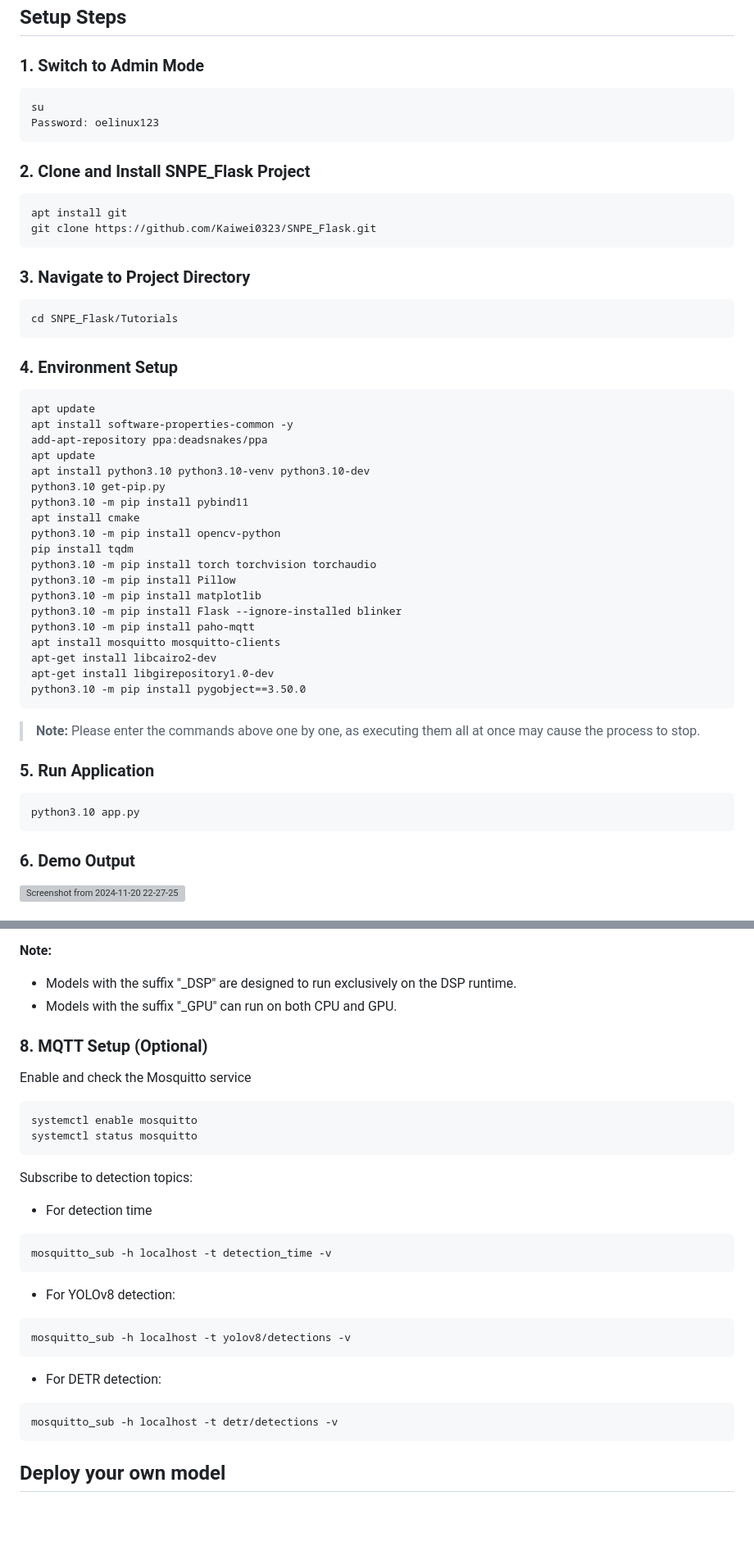
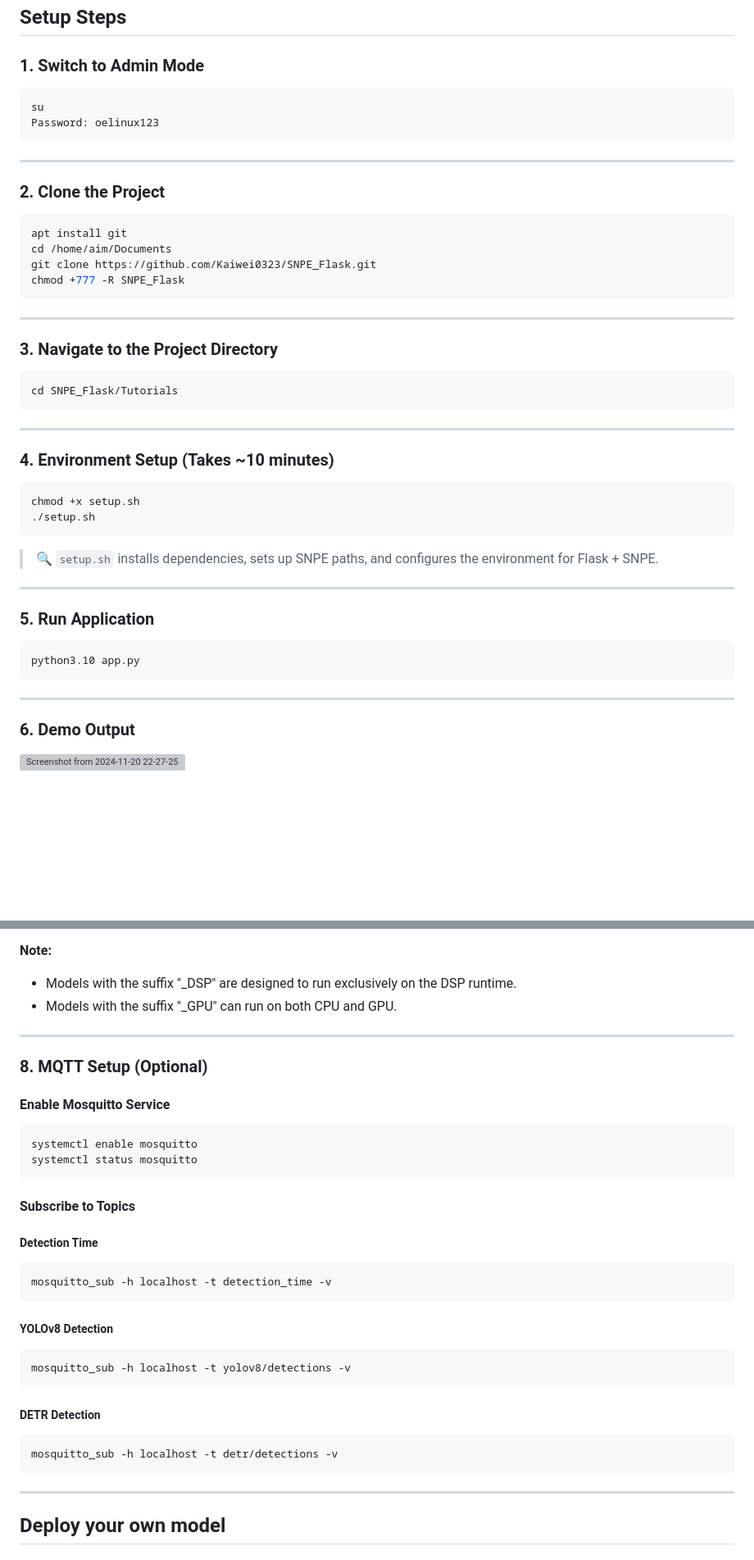
Before and after one commit to Kaiwei0323/SNPE_Flask, a Markdown page: README.md, 2 parts joined by grey strips. Shown: that part at 82% size. GitHub-like rendering; blank space fills up the shorter version; grey boxes are pictures that could not be loaded.

````diff
--- a/README.md
+++ b/README.md
@@ -74,48 +55,44 @@ Videos
 ### 1. Switch to Admin Mode
-```
+```bash
 su
 Password: oelinux123
 ```
 
-### 2. Clone and Install SNPE_Flask Project
-```
+---
+
+### 2. Clone the Project
+```bash
 apt install git
+cd /home/aim/Documents
 git clone https://github.com/Kaiwei0323/SNPE_Flask.git
+chmod +777 -R SNPE_Flask
 ```
 
-### 3. Navigate to Project Directory
-```
+---
+
+### 3. Navigate to the Project Directory
+```bash
 cd SNPE_Flask/Tutorials
 ```
 
-### 4. Environment Setup
+---
+
+### 4. Environment Setup (Takes ~10 minutes)
+```bash
+chmod +x setup.sh
+./setup.sh
 ```
-apt update
-apt install software-properties-common -y
-add-apt-repository ppa:deadsnakes/ppa
-apt update
-apt install python3.10 python3.10-venv python3.10-dev
-python3.10 get-pip.py
-python3.10 -m pip install pybind11
-apt install cmake
-python3.10 -m pip install opencv-python
-pip install tqdm
-python3.10 -m pip install torch torchvision torchaudio
-python3.10 -m pip install Pillow
-python3.10 -m pip install matplotlib
-python3.10 -m pip install Flask --ignore-installed blinker
-python3.10 -m pip install paho-mqtt
-apt install mosquitto mosquitto-clients
-apt-get install libcairo2-dev
-apt-get install libgirepository1.0-dev
-python3.10 -m pip install pygobject==3.50.0
-```
-> **Note:** Please enter the commands above one by one, as executing them all at once may cause the process to stop.
+
+> 🔍 `setup.sh` installs dependencies, sets up SNPE paths, and configures the environment for Flask + SNPE.
+
+---
 
 ### 5. Run Application
-```
+```bash
 python3.10 app.py
 ```
+
+---
 
 ### 6. Demo Output
 
@@ -132,27 +109,34 @@ python3.10 app.py
 * Models with the suffix "_DSP" are designed to run exclusively on the DSP runtime.
 * Models with the suffix "_GPU" can run on both CPU and GPU.
 
+---
 
 ### 8. MQTT Setup (Optional)
 
-Enable and check the Mosquitto service
-```
+#### Enable Mosquitto Service
+```bash
 systemctl enable mosquitto
 systemctl status mosquitto
 ```
-Subscribe to detection topics:
-* For detection time
-```
+
+#### Subscribe to Topics
+
+##### Detection Time
+```bash
 mosquitto_sub -h localhost -t detection_time -v
 ```
-* For YOLOv8 detection:
-```
+
+##### YOLOv8 Detection
+```bash
 mosquitto_sub -h localhost -t yolov8/detections -v
 ```
-* For DETR detection:
-```
+
+##### DETR Detection
+```bash
 mosquitto_sub -h localhost -t detr/detections -v
 ```
+
+---
 
 ## Deploy your own model
 ### 1. Convert Your Model to .dlc Format
````
Also changed, not shown: other parts of README.md (+51 -57 lines).
